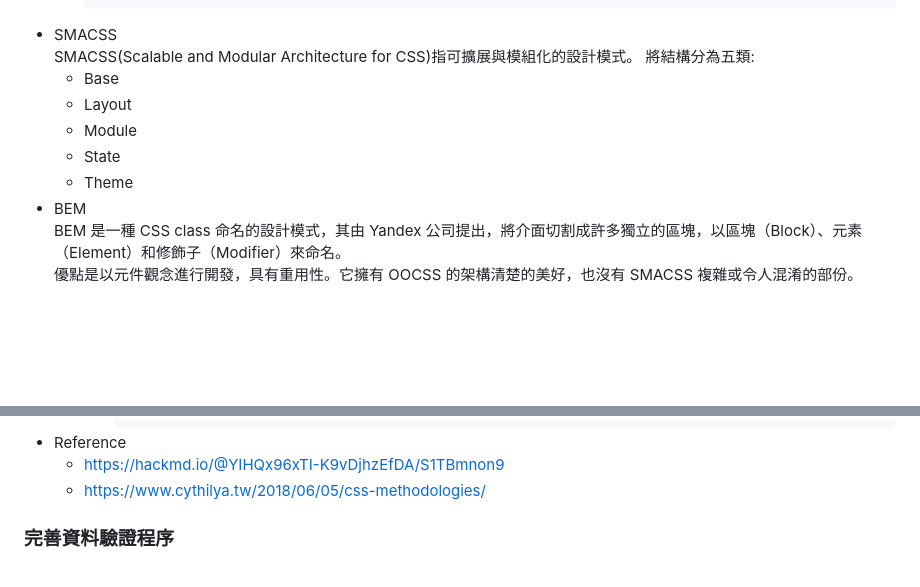
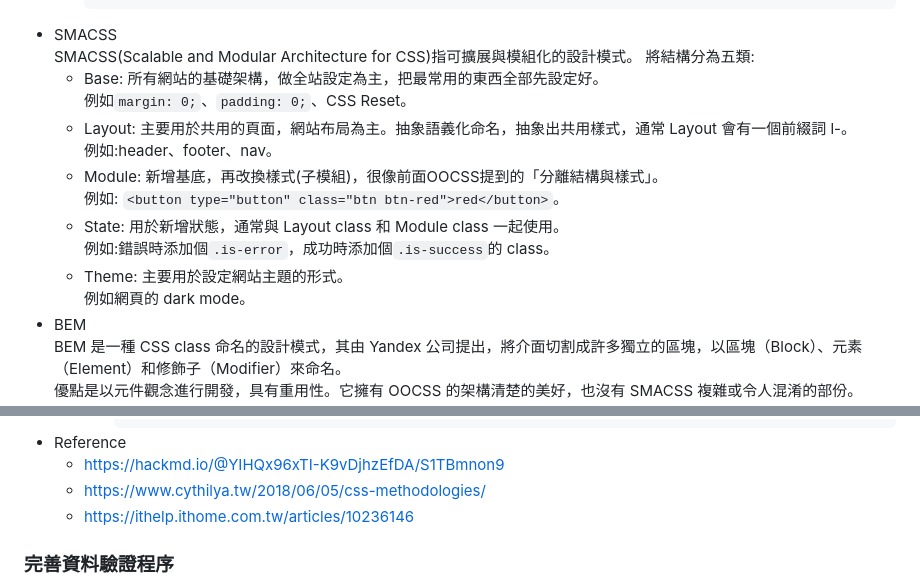
Before and after one commit to stephen533422/Wehelp_first_stage, a Markdown page: week8/README.md, 2 parts joined by grey strips. Drawn GitHub-style; blank space fills up the shorter version.

```diff
--- a/week8/README.md
+++ b/week8/README.md
@@ -81,11 +81,16 @@
 * SMACSS<br/>
   SMACSS(Scalable and Modular Architecture for CSS)指可擴展與模組化的設計模式。
   將結構分為五類:<br/>
-  * Base
-  * Layout
-  * Module
-  * State
-  * Theme
+  * Base: 所有網站的基礎架構，做全站設定為主，把最常用的東西全部先設定好。<br/>
+    例如`margin: 0;`、`padding: 0;`、CSS Reset。
+  * Layout: 主要用於共用的頁面，網站布局為主。抽象語義化命名，抽象出共用樣式，通常 Layout 會有一個前綴詞 l-。<br/>
+    例如:header、footer、nav。
+  * Module: 新增基底，再改換樣式(子模組)，很像前面OOCSS提到的「分離結構與樣式」。<br/>
+    例如: `<button type="button" class="btn btn-red">red</button>`。
+  * State: 用於新增狀態，通常與 Layout class 和 Module class 一起使用。<br/>
+    例如:錯誤時添加個`.is-error`，成功時添加個`.is-success`的 class。
+  * Theme: 主要用於設定網站主題的形式。<br/>
+    例如網頁的 dark mode。
 * BEM<br/>
   BEM 是一種 CSS class 命名的設計模式，其由 Yandex 公司提出，將介面切割成許多獨立的區塊，以區塊（Block）、元素（Element）和修飾子（Modifier）來命名。<br/>
   優點是以元件觀念進行開發，具有重用性。它擁有 OOCSS 的架構清楚的美好，也沒有 SMACSS 複雜或令人混淆的部份。<br/>
@@ -115,6 +120,7 @@
 * Reference
   * https://hackmd.io/@YIHQx96xTI-K9vDjhzEfDA/S1TBmnon9
   * https://www.cythilya.tw/2018/06/05/css-methodologies/
+  * https://ithelp.ithome.com.tw/articles/10236146
 ### 完善資料驗證程序
 * front-end
 * back-end
```
